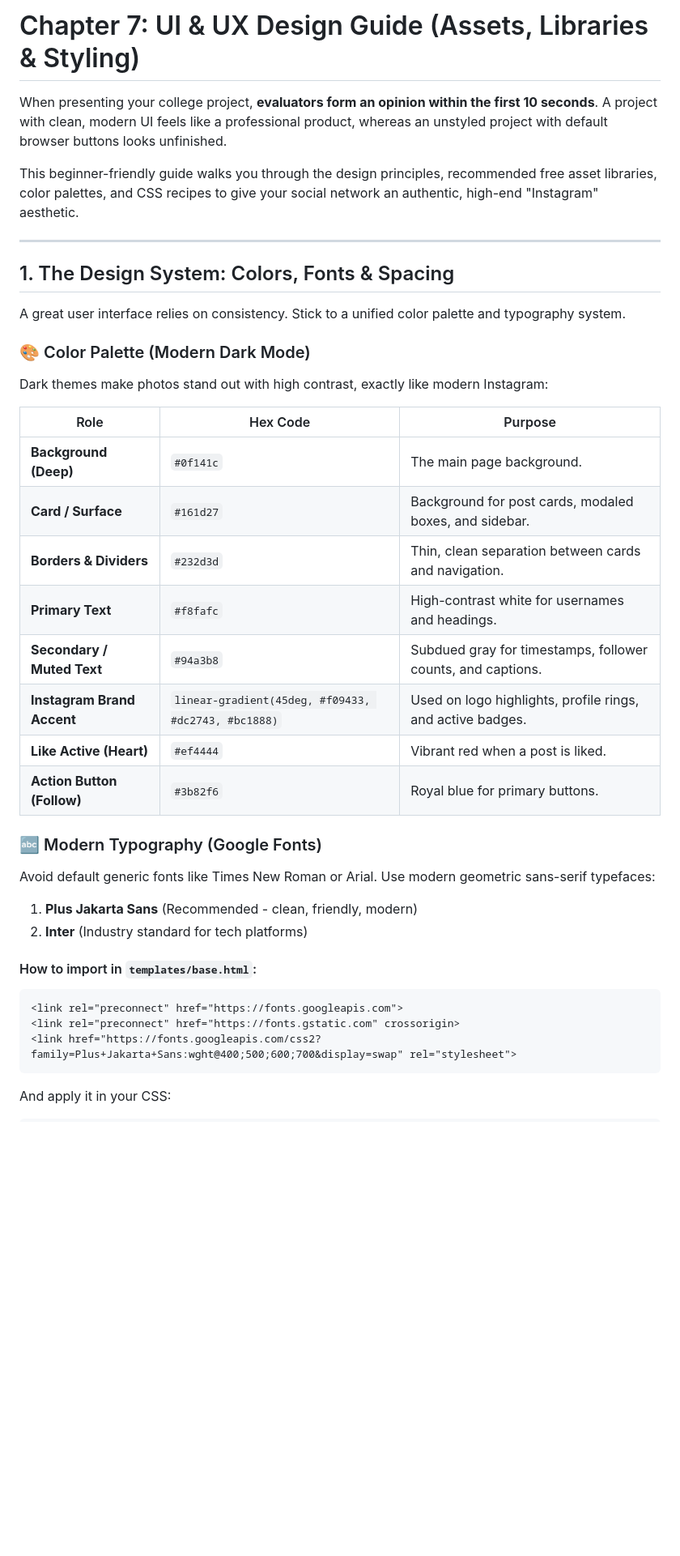
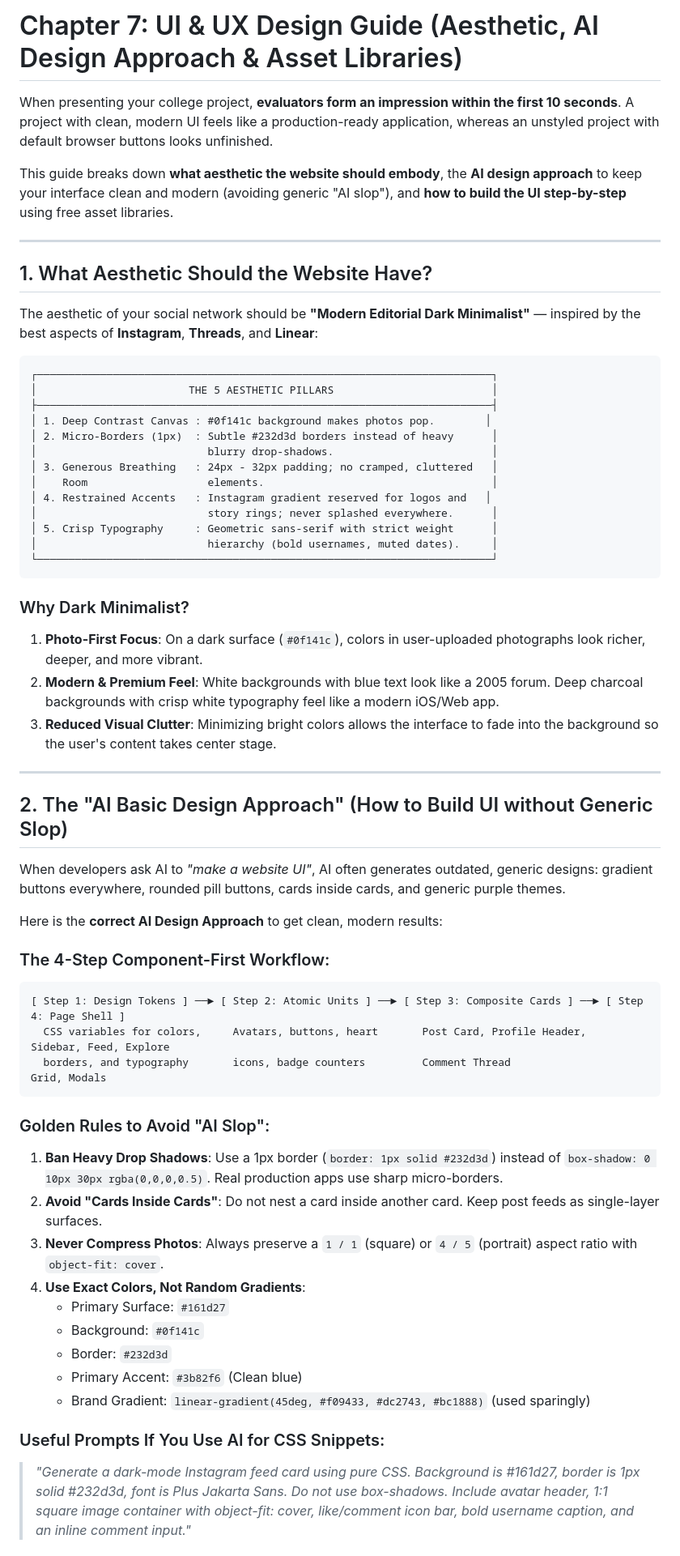
Before and after one commit to murtuza-alii/codersocials, a Markdown page: docs/07_UI_UX_DESIGN_&_ASSETS_GUIDE.md, the part around one of its changes. Shown at 81% size. Drawn GitHub-style; blank space fills up the shorter version.

````diff
--- a/docs/07_UI_UX_DESIGN_&_ASSETS_GUIDE.md
+++ b/docs/07_UI_UX_DESIGN_&_ASSETS_GUIDE.md
@@ -1,40 +1,62 @@
-# Chapter 7: UI & UX Design Guide (Assets, Libraries & Styling)
+# Chapter 7: UI & UX Design Guide (Aesthetic, AI Design Approach & Asset Libraries)
 
-When presenting your college project, **evaluators form an opinion within the first 10 seconds**. A project with clean, modern UI feels like a professional product, whereas an unstyled project with default browser buttons looks unfinished.
+When presenting your college project, **evaluators form an impression within the first 10 seconds**. A project with clean, modern UI feels like a production-ready application, whereas an unstyled project with default browser buttons looks unfinished.
 
-This beginner-friendly guide walks you through the design principles, recommended free asset libraries, color palettes, and CSS recipes to give your social network an authentic, high-end "Instagram" aesthetic.
+This guide breaks down **what aesthetic the website should embody**, the **AI design approach** to keep your interface clean and modern (avoiding generic "AI slop"), and **how to build the UI step-by-step** using free asset libraries.
 
 ---
 
-## 1. The Design System: Colors, Fonts & Spacing
+## 1. What Aesthetic Should the Website Have?
 
-A great user interface relies on consistency. Stick to a unified color palette and typography system.
+The aesthetic of your social network should be **"Modern Editorial Dark Minimalist"** — inspired by the best aspects of **Instagram**, **Threads**, and **Linear**:
 
-### 🎨 Color Palette (Modern Dark Mode)
-Dark themes make photos stand out with high contrast, exactly like modern Instagram:
-
-| Role | Hex Code | Purpose |
-|---|---|---|
-| **Background (Deep)** | `#0f141c` | The main page background. |
-| **Card / Surface** | `#161d27` | Background for post cards, modaled boxes, and sidebar. |
-| **Borders & Dividers** | `#232d3d` | Thin, clean separation between cards and navigation. |
-| **Primary Text** | `#f8fafc` | High-contrast white for usernames and headings. |
-| **Secondary / Muted Text** | `#94a3b8` | Subdued gray for timestamps, follower counts, and captions. |
-| **Instagram Brand Accent** | `linear-gradient(45deg, #f09433, #dc2743, #bc1888)` | Used on logo highlights, profile rings, and active badges. |
-| **Like Active (Heart)** | `#ef4444` | Vibrant red when a post is liked. |
-| **Action Button (Follow)** | `#3b82f6` | Royal blue for primary buttons. |
-
-### 🔤 Modern Typography (Google Fonts)
-Avoid default generic fonts like Times New Roman or Arial. Use modern geometric sans-serif typefaces:
-
-1. **Plus Jakarta Sans** (Recommended - clean, friendly, modern)
-2. **Inter** (Industry standard for tech platforms)
-
-#### How to import in `templates/base.html`:
-```html
-<link rel="preconnect" href="https://fonts.googleapis.com">
-<link rel="preconnect" href="https://fonts.gstatic.com" crossorigin>
-<link href="https://fonts.googleapis.com/css2?family=Plus+Jakarta+Sans:wght@400;500;600;700&display=swap" rel="stylesheet">
+```
+┌────────────────────────────────────────────────────────────────────────┐
+│                        THE 5 AESTHETIC PILLARS                         │
+├────────────────────────────────────────────────────────────────────────┤
+│ 1. Deep Contrast Canvas : #0f141c background makes photos pop.        │
+│ 2. Micro-Borders (1px)  : Subtle #232d3d borders instead of heavy      │
+│                           blurry drop-shadows.                         │
+│ 3. Generous Breathing   : 24px - 32px padding; no cramped, cluttered   │
+│    Room                   elements.                                    │
+│ 4. Restrained Accents   : Instagram gradient reserved for logos and   │
+│                           story rings; never splashed everywhere.      │
+│ 5. Crisp Typography     : Geometric sans-serif with strict weight      │
+│                           hierarchy (bold usernames, muted dates).     │
+└────────────────────────────────────────────────────────────────────────┘
 ```
 
-And apply it in your CSS:
+### Why Dark Minimalist?
+1. **Photo-First Focus**: On a dark surface (`#0f141c`), colors in user-uploaded photographs look richer, deeper, and more vibrant.
+2. **Modern & Premium Feel**: White backgrounds with blue text look like a 2005 forum. Deep charcoal backgrounds with crisp white typography feel like a modern iOS/Web app.
+3. **Reduced Visual Clutter**: Minimizing bright colors allows the interface to fade into the background so the user's content takes center stage.
+
+---
+
+## 2. The "AI Basic Design Approach" (How to Build UI without Generic Slop)
+
+When developers ask AI to *"make a website UI"*, AI often generates outdated, generic designs: gradient buttons everywhere, rounded pill buttons, cards inside cards, and generic purple themes.
+
+Here is the **correct AI Design Approach** to get clean, modern results:
+
+### The 4-Step Component-First Workflow:
+```
+[ Step 1: Design Tokens ] ──► [ Step 2: Atomic Units ] ──► [ Step 3: Composite Cards ] ──► [ Step 4: Page Shell ]
+  CSS variables for colors,     Avatars, buttons, heart       Post Card, Profile Header,      Sidebar, Feed, Explore
+  borders, and typography       icons, badge counters         Comment Thread                  Grid, Modals
+```
+
+### Golden Rules to Avoid "AI Slop":
+1. **Ban Heavy Drop Shadows**: Use a 1px border (`border: 1px solid #232d3d`) instead of `box-shadow: 0 10px 30px rgba(0,0,0,0.5)`. Real production apps use sharp micro-borders.
+2. **Avoid "Cards Inside Cards"**: Do not nest a card inside another card. Keep post feeds as single-layer surfaces.
+3. **Never Compress Photos**: Always preserve a `1 / 1` (square) or `4 / 5` (portrait) aspect ratio with `object-fit: cover`.
+4. **Use Exact Colors, Not Random Gradients**:
+   - Primary Surface: `#161d27`
+   - Background: `#0f141c`
+   - Border: `#232d3d`
+   - Primary Accent: `#3b82f6` (Clean blue)
+   - Brand Gradient: `linear-gradient(45deg, #f09433, #dc2743, #bc1888)` (used sparingly)
+
+### Useful Prompts If You Use AI for CSS Snippets:
+> *"Generate a dark-mode Instagram feed card using pure CSS. Background is #161d27, border is 1px solid #232d3d, font is Plus Jakarta Sans. Do not use box-shadows. Include avatar header, 1:1 square image container with object-fit: cover, like/comment icon bar, bold username caption, and an inline comment input."*
+
````
Also changed, not shown: other parts of docs/07_UI_UX_DESIGN_&_ASSETS_GUIDE.md (+151 -189 lines).
